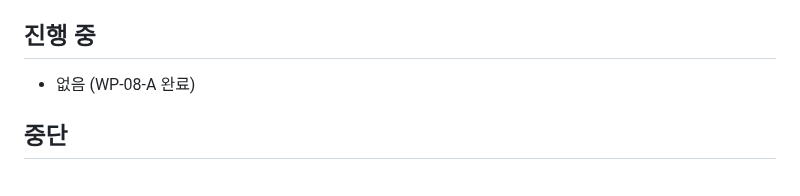
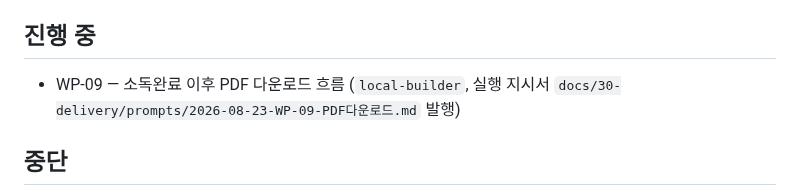
Before and after one commit to redinbluesky/JU_Project, a Markdown page: docs/30-delivery/진행현황.md, the part around the change. GitHub-like rendering.

Commit message:
docs: WP-09 지시서 발행 - 소독완료 이후 PDF 다운로드

```diff
--- a/docs/30-delivery/진행현황.md
+++ b/docs/30-delivery/진행현황.md
@@ -59,7 +59,7 @@
 
 ## 진행 중
 
-- 없음 (WP-08-A 완료)
+- WP-09 — 소독완료 이후 PDF 다운로드 흐름 (`local-builder`, 실행 지시서 `docs/30-delivery/prompts/2026-08-23-WP-09-PDF다운로드.md` 발행)
 
 ## 중단
 
```
Also changed, not shown: 1 other file.
